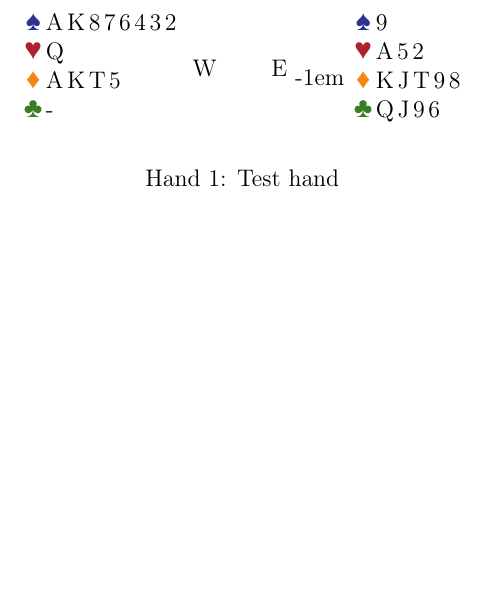
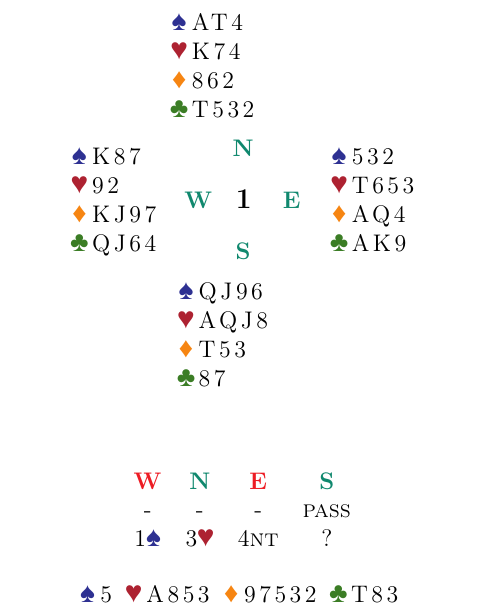
Before and after one commit to OilyCannelloni/macaronibridge, a LaTeX document (lib/test.tex): part of the page, cut at the place of the change, the shorter picture padded with empty space. Compiled offline with pdfLaTeX.

Commit message:
wyklad krt i w

```diff
--- a/lib/test.tex
+++ b/lib/test.tex
@@ -3,11 +3,28 @@
 
 
 \begin{document}
-    \begin{hand}[h]
+\begin{center}
+    \hspace*{-12mm}
+    \vhand{AT4}{K74}{862}{T532}\\
+    \vhand{K87}{92}{KJ97}{QJ64}%
+    \begin{minipage}{3cm}%
         \centering
-        \vhand{AK876432}{Q}{AKT5}{-}
-        \we{-1em}
-        \vhand{9}{A52}{KJT98}{QJ96}
-        \caption{Test hand}
-     \end{hand}
+        \vspace{-5mm}
+        \nvul{N} \\[4mm]
+        \nvul{W} \ \ \ \textbf{\large1} \ \ \ \nvul{E} \\[4mm]
+        \nvul{S}
+    \end{minipage}%
+    \vhand{532}{T653}{AQ4}{AK9} \\\hspace*{-7mm}%
+    \vhand{QJ96}{AQJ8}{T53}{87}
+\end{center}
+
+
+\allbidding{
+    \vul{W} & \nvul{N} & \vul{E} & \nvul{S} \\
+    - & - & - &\pass\\
+    1\spades & 3\hearts & 4\nt &?%
+}
+\centering
+\hhand{5}{A853}{97532}{T83}
+
 \end{document}
```
Also changed, not shown: Wyklady/krotkosci-i-wylaczenia.pdf (added), lib/test.pdf, 1 other file.
